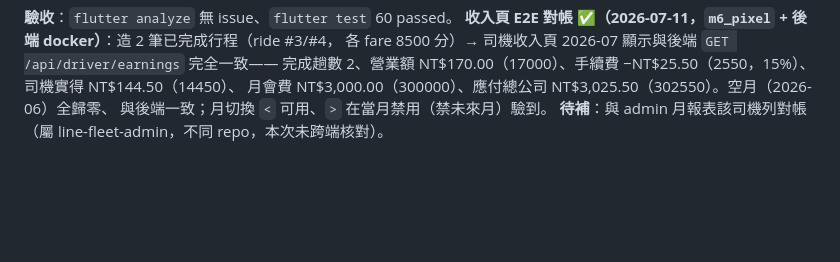
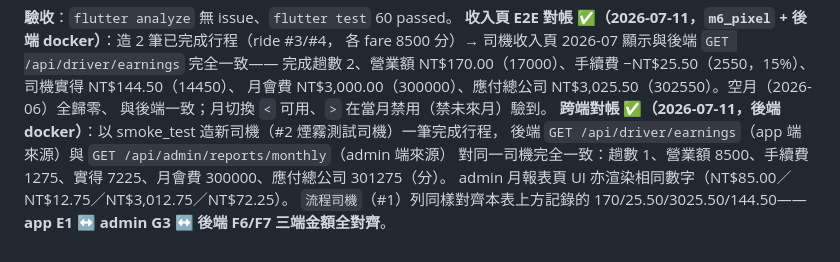
Before and after one commit to thothawei/fleet-app, a Markdown page: docs/TODO.md, the part around the change. Rendered like a GitHub page; blank space fills up the shorter version.

Commit message:
docs: 回填司機收入頁三端對帳（app E1 ↔ admin G3 ↔ 後端 F6/F7） (#5)
driver/earnings(app 來源) 與 reports/monthly(admin 來源) 對同一司機
逐欄一致，admin 月報表 UI 亦渲染相同數字，三端金額全對齊。

Co-authored-by: Claude Opus 4.8 <noreply@anthropic.com>

```diff
--- a/docs/TODO.md
+++ b/docs/TODO.md
@@ -123,4 +123,8 @@
 完成趟數 2、營業額 NT$170.00（17000）、手續費 −NT$25.50（2550，15%）、司機實得 NT$144.50（14450）、
 月會費 NT$3,000.00（300000）、應付總公司 NT$3,025.50（302550）。空月（2026-06）全歸零、
 與後端一致；月切換 `<` 可用、`>` 在當月禁用（禁未來月）驗到。
-**待補**：與 admin 月報表該司機列對帳（屬 line-fleet-admin，不同 repo，本次未跨端核對）。
+**跨端對帳 ✅（2026-07-11，後端 docker）**：以 smoke_test 造新司機（#2 煙霧測試司機）一筆完成行程，
+後端 `GET /api/driver/earnings`（app 端來源）與 `GET /api/admin/reports/monthly`（admin 端來源）
+對同一司機完全一致：趟數 1、營業額 8500、手續費 1275、實得 7225、月會費 300000、應付總公司 301275（分）。
+admin 月報表頁 UI 亦渲染相同數字（NT$85.00／NT$12.75／NT$3,012.75／NT$72.25）。
+`流程司機`（#1）列同樣對齊本表上方記錄的 170/25.50/3025.50/144.50——**app E1 ↔ admin G3 ↔ 後端 F6/F7 三端金額全對齊**。
```
